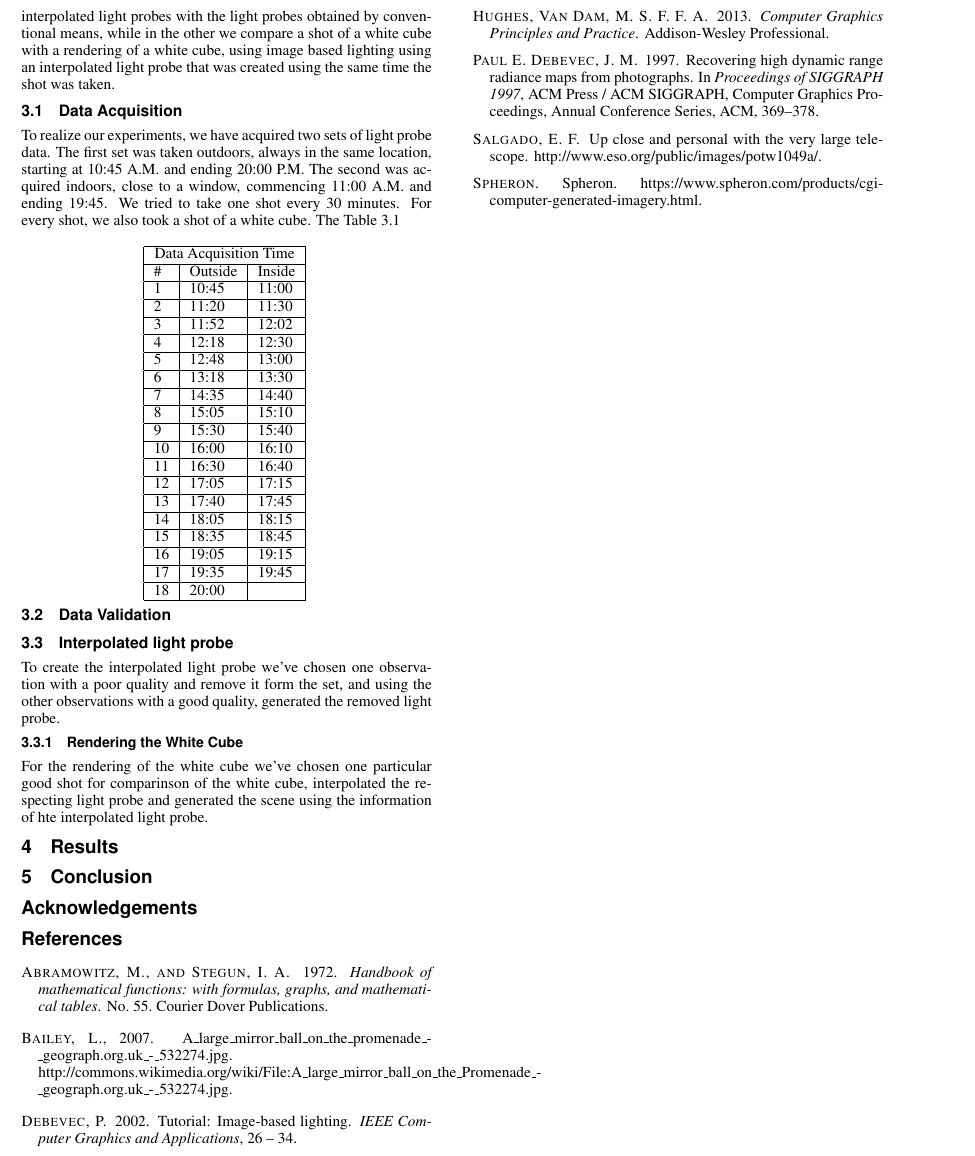
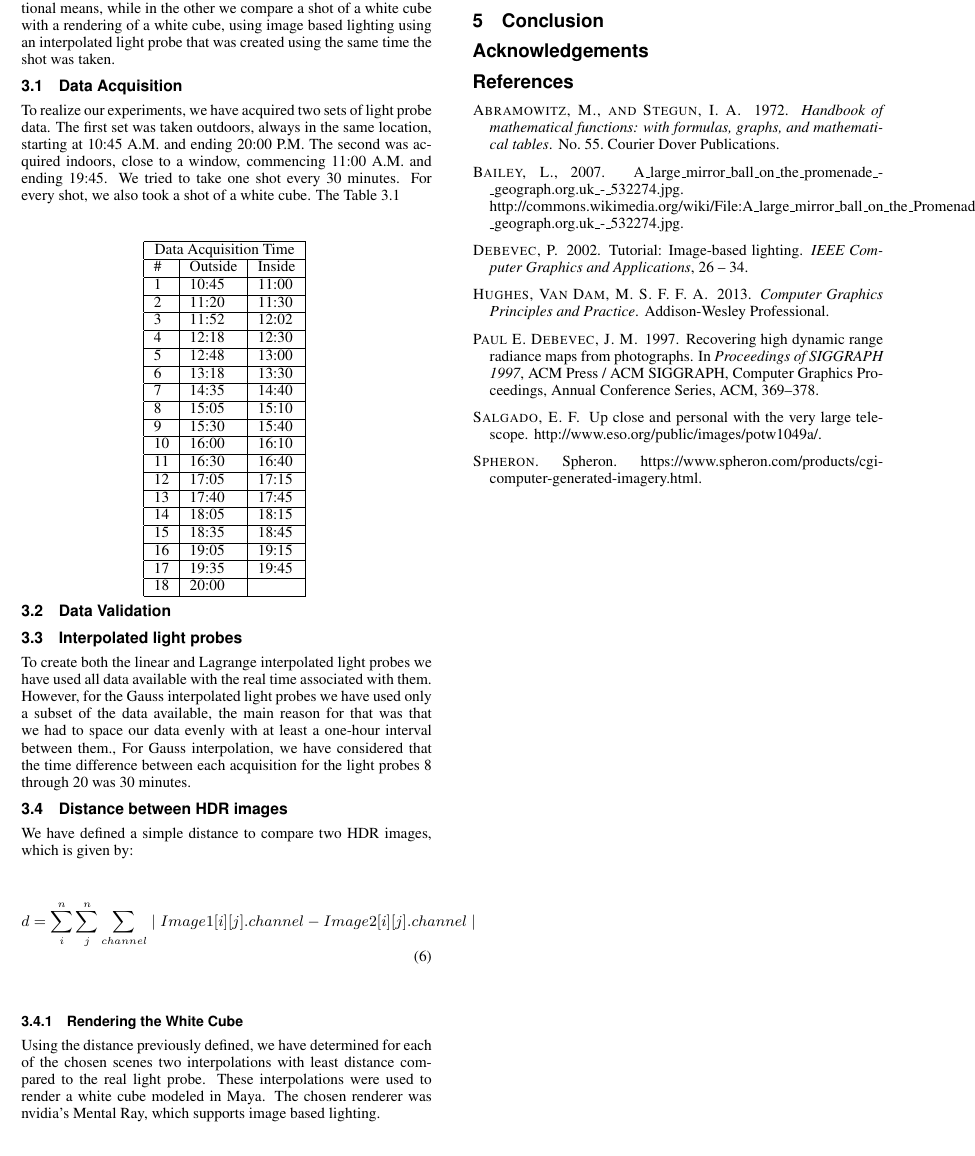
Before and after one commit to gorobaum/projetocg, a LaTeX paper (artigo/template.tex): part of page 3 of 3, cut so that both start at the same text. Compiled offline with pdfLaTeX.

Commit message:
corrections

```diff
--- a/artigo/template.tex
+++ b/artigo/template.tex
@@ -263,13 +263,20 @@ can be writen as:
 
 \subsection{Data Validation}
 
-\subsection{Interpolated light probe}
-	To create the interpolated light probe we've chosen one observation with a poor quality and remove it form the set, and using the other
-observations with a good quality, generated the removed light probe.
+\subsection{Interpolated light probes}
+	To create both the linear and Lagrange interpolated light probes we have used all data available with the real time associated with them.
+However, for the Gauss interpolated light probes we have used only a subset of the data available, the main reason for that was that we had to space our data evenly with at least a one-hour interval between them., For Gauss interpolation, we have considered that the time difference between each acquisition for the light probes 8 through 20 was 30 minutes.
+
+\subsection{Distance between HDR images}
+	We have defined a simple distance to compare two HDR images, which is given by:
+\begin{align}
+\begin{split}
+	d = \sum\limits_{i}^{n} \sum\limits_{j}^{n} \sum\limits_{channel} \mid Image1[i][j].channel - Image2[i][j].channel \mid
+\end{split}
+\end{align}
 
 \subsubsection{Rendering the White Cube}
-	For the rendering of the white cube we've chosen one particular good shot for comparinson of the white cube, interpolated the
-respecting light probe and generated the scene using the information of hte interpolated light probe.
+	Using the distance previously defined, we have determined for each of the chosen scenes two interpolations with least distance compared to the real light probe. These interpolations were used to render a white cube modeled in Maya. The chosen renderer was nvidia’s Mental Ray, which supports image based lighting.
 
 \section{Results}
 
```
Also changed, not shown: artigo/template.pdf, 3 other files.
